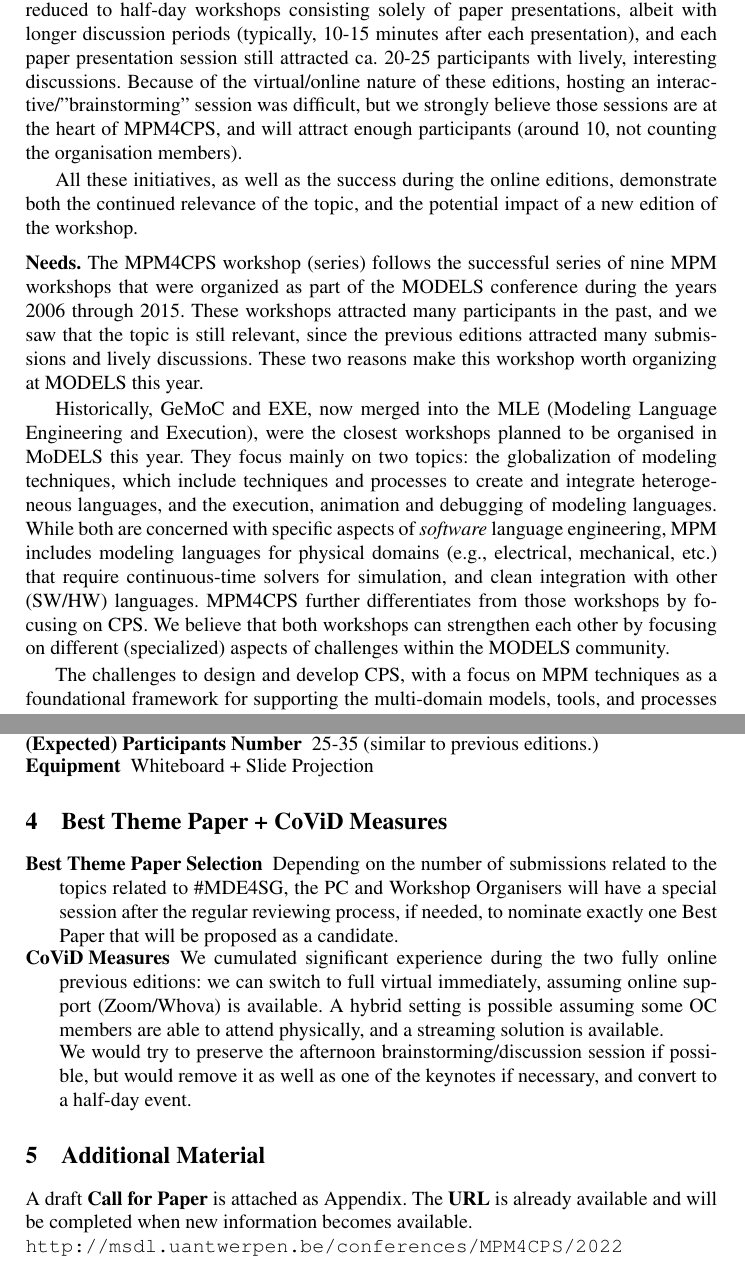
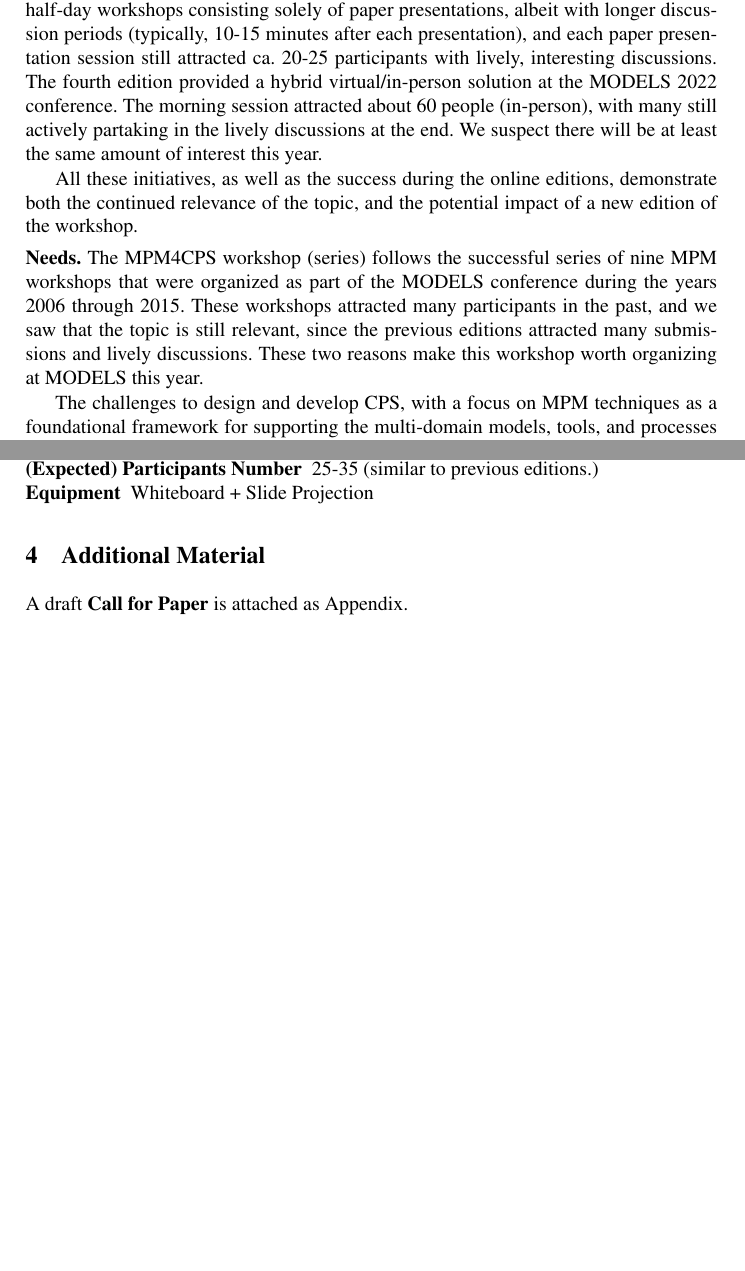
Before and after one commit to moussaamrani/2023.MPM4CPS.Workshop, a LaTeX paper (MPM4CPS'23.tex, which reads Appendix.tex, Motivation.tex): two parts of pages 3 and 5 of 7, joined at a grey line, cut so that both start at the same text, the shorter picture padded with empty space. Compiled offline with pdfLaTeX.

Commit message:
OL 2023 03 15

```diff
--- a/Appendix.tex
+++ b/Appendix.tex
@@ -2,11 +2,11 @@
 \label{sec:Appendix}
 
 A draft \textbf{Call for Paper} is attached as Appendix.
-The \textbf{URL} is already available and will be completed when new information
-becomes available.
+% The \textbf{URL} is already available and will be completed when new information
+% becomes available.
 
-\noindent
-\url{\texttt{http://msdl.uantwerpen.be/conferences/MPM4CPS/2022}}
+% \noindent
+% \url{\texttt{http://msdl.uantwerpen.be/conferences/MPM4CPS/2022}}
 
 \newpage
 \includepdf{cfp/MPM4CPS22-CfP.pdf}
--- a/Motivation.tex
+++ b/Motivation.tex
@@ -153,10 +155,11 @@ The second and third editions were operated fully online, and therefore have bee
 reduced to half-day workshops consisting solely of paper presentations, albeit with
 longer discussion periods (typically, 10-15 minutes after each presentation), and
 each paper presentation session still attracted ca. 20-25 participants with lively,
-interesting discussions. Because of the virtual/online nature of these editions,
-hosting an interactive/''brainstorming'' session was difficult, but we strongly
-believe those sessions are at the heart of MPM4CPS, and will attract enough
-participants (around 10, not counting the organisation members).
+interesting discussions. The fourth edition provided a hybrid virtual/in-person solution at the MODELS 2022 conference. The morning session attracted about 60 people (in-person), with many still actively partaking in the lively discussions at the end. We suspect there will be at least the same amount of interest this year.
+% Because of the virtual/online nature of these editions,
+% hosting an interactive/''brainstorming'' session was difficult, but we strongly
+% believe those sessions are at the heart of MPM4CPS, and will attract enough
+% participants (around 10, not counting the organisation members).
 
 All these initiatives, as well as the success during the online editions,
 demonstrate both the continued relevance of the topic, and the
@@ -177,19 +180,20 @@ These workshops attracted many participants in the past, and we saw that the top
 is still relevant, since the previous editions attracted many submissions and lively discussions.
 These two reasons make this workshop worth organizing at MODELS this year.
 
-Historically, GeMoC and EXE, now merged into the MLE (Modeling Language
-Engineering and Execution), were the closest workshops planned to be organised
-in MoDELS this year. They focus mainly on two topics: the globalization of
-modeling techniques, which include techniques and processes to create and
-integrate heterogeneous languages, and the execution, animation and debugging
-of modeling languages. While both are concerned with specific aspects of
-\emph{software} language engineering, MPM includes modeling languages for
-physical domains (e.g., electrical, mechanical, etc.) that require
-continuous-time solvers for simulation, and clean integration with other (SW/HW)
-languages.
-MPM4CPS further differentiates from those workshops by focusing on CPS.
-We believe that both workshops can strengthen each other by focusing on different
-(specialized) aspects of challenges within the MODELS community.
+% RP: I was unable to find any information about this for 2023, so I commented this section.
+% Historically, GeMoC and EXE, now merged into the MLE (Modeling Language
+% Engineering and Execution), were the closest workshops planned to be organised
+% in MoDELS this year. They focus mainly on two topics: the globalization of
+% modeling techniques, which include techniques and processes to create and
+% integrate heterogeneous languages, and the execution, animation and debugging
+% of modeling languages. While both are concerned with specific aspects of
+% \emph{software} language engineering, MPM includes modeling languages for
+% physical domains (e.g., electrical, mechanical, etc.) that require
+% continuous-time solvers for simulation, and clean integration with other (SW/HW)
+% languages.
+% MPM4CPS further differentiates from those workshops by focusing on CPS.
+% We believe that both workshops can strengthen each other by focusing on different
+% (specialized) aspects of challenges within the MODELS community.
 
 The challenges to design and develop CPS, with a focus on MPM techniques as a
 foundational framework for supporting the multi-domain models, tools, and
```
Also changed, not shown: MPM4CPS'23.tex (renamed from MPM4CPS'22.tex, +4 -4 lines), Organisation.tex (+6 -2 lines), Motivation.tex (20 more changed lines).
